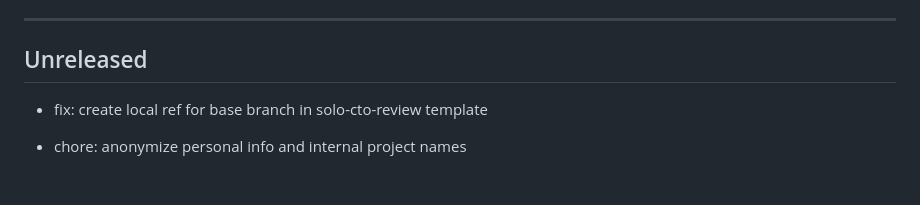
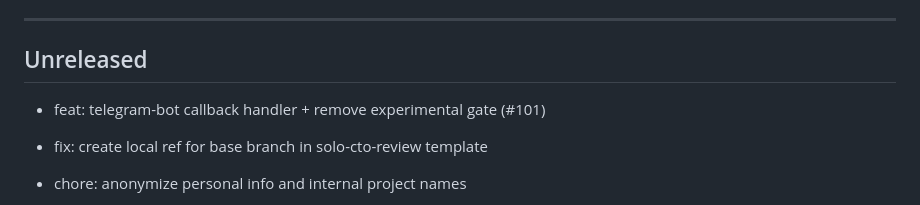
Before and after one commit to seunghunbae-3svs/solo-cto-agent, a Markdown page: CHANGELOG.md, the part around the change. GitHub-like rendering; blank space fills up the shorter version.

Commit message:
chore: update changelog [skip ci]

```diff
--- a/CHANGELOG.md
+++ b/CHANGELOG.md
@@ -83,6 +83,8 @@ non-interactive verify in CI, and tear it all down with one command.
 ---
 
 ## Unreleased
+
+* feat: telegram-bot callback handler + remove experimental gate (#101)
 
 * fix: create local ref for base branch in solo-cto-review template
 
```
